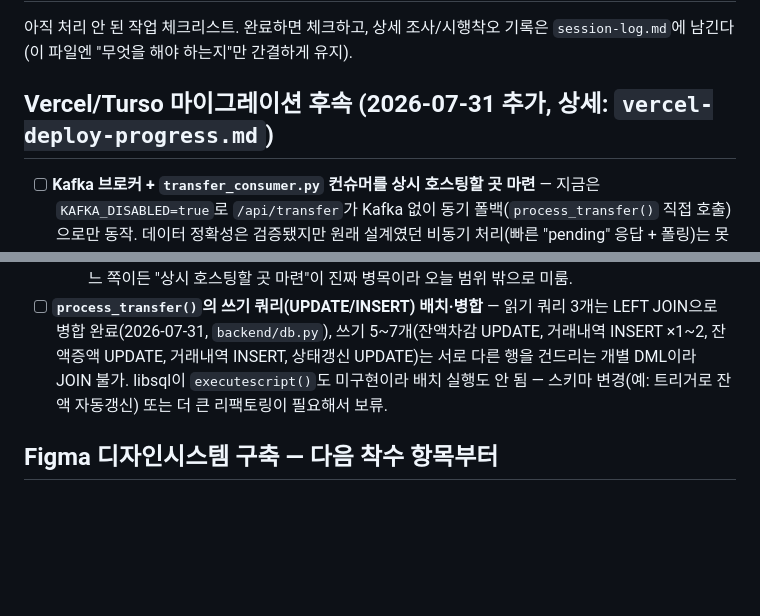
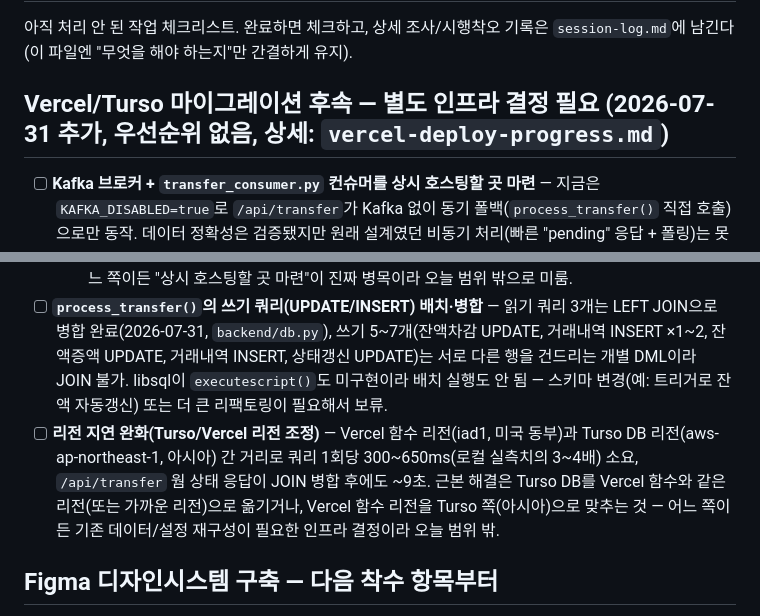
Before and after one commit to junga-k/bankservice, a Markdown page: backlog.md, 2 parts joined by grey strips. GitHub-like rendering; blank space fills up the shorter version.

```diff
--- a/backlog.md
+++ b/backlog.md
@@ -2,13 +2,14 @@
 
 아직 처리 안 된 작업 체크리스트. 완료하면 체크하고, 상세 조사/시행착오 기록은 `session-log.md`에 남긴다(이 파일엔 "무엇을 해야 하는지"만 간결하게 유지).
 
-## Vercel/Turso 마이그레이션 후속 (2026-07-31 추가, 상세: `vercel-deploy-progress.md`)
+## Vercel/Turso 마이그레이션 후속 — 별도 인프라 결정 필요 (2026-07-31 추가, 우선순위 없음, 상세: `vercel-deploy-progress.md`)
 
 - [ ] **Kafka 브로커 + `transfer_consumer.py` 컨슈머를 상시 호스팅할 곳 마련** — 지금은 `KAFKA_DISABLED=true`로 `/api/transfer`가 Kafka 없이 동기 폴백(`process_transfer()` 직접 호출)으로만 동작. 데이터 정확성은 검증됐지만 원래 설계였던 비동기 처리(빠른 "pending" 응답 + 폴링)는 못 씀.
   - Railway는 2026년 초부로 무료 티어 완전 폐지. Render 무료 티어는 15분 무활동 시 sleep이라 상시 TCP 연결이 필요한 Kafka 브로커엔 부적합. Fly.io도 무료 없어졌고, "상시 켜짐" 설정 시 카드 등록 + 월 ~$2.
   - Vercel은 서버리스라 `transfer_consumer.py`의 `while True` 루프를 못 돌림 — 브로커뿐 아니라 컨슈머가 상시 실행될 곳도 별도로 필요(Fly.io 등 한 곳에 브로커+컨슈머 같이 얹는 방안이 유력).
   - 대안(Confluent Cloud 등 관리형)은 SASL_SSL 인증 코드 추가가 필요하지만 큰 변경은 아님 — 어느 쪽이든 "상시 호스팅할 곳 마련"이 진짜 병목이라 오늘 범위 밖으로 미룸.
 - [ ] **`process_transfer()`의 쓰기 쿼리(UPDATE/INSERT) 배치·병합** — 읽기 쿼리 3개는 LEFT JOIN으로 병합 완료(2026-07-31, `backend/db.py`), 쓰기 5~7개(잔액차감 UPDATE, 거래내역 INSERT ×1~2, 잔액증액 UPDATE, 거래내역 INSERT, 상태갱신 UPDATE)는 서로 다른 행을 건드리는 개별 DML이라 JOIN 불가. libsql이 `executescript()`도 미구현이라 배치 실행도 안 됨 — 스키마 변경(예: 트리거로 잔액 자동갱신) 또는 더 큰 리팩토링이 필요해서 보류.
+- [ ] **리전 지연 완화(Turso/Vercel 리전 조정)** — Vercel 함수 리전(iad1, 미국 동부)과 Turso DB 리전(aws-ap-northeast-1, 아시아) 간 거리로 쿼리 1회당 300~650ms(로컬 실측치의 3~4배) 소요, `/api/transfer` 웜 상태 응답이 JOIN 병합 후에도 ~9초. 근본 해결은 Turso DB를 Vercel 함수와 같은 리전(또는 가까운 리전)으로 옮기거나, Vercel 함수 리전을 Turso 쪽(아시아)으로 맞추는 것 — 어느 쪽이든 기존 데이터/설정 재구성이 필요한 인프라 결정이라 오늘 범위 밖.
 
 ## Figma 디자인시스템 구축 — 다음 착수 항목부터
 
```
Also changed, not shown: vercel-deploy-progress.md (+17 -1 lines).
